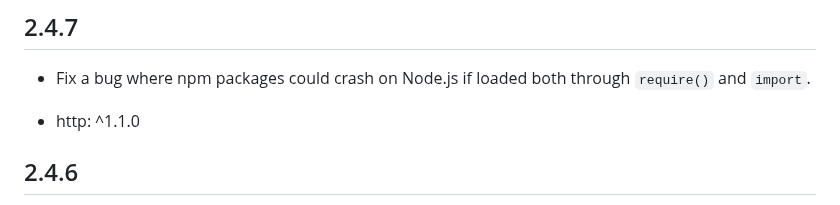
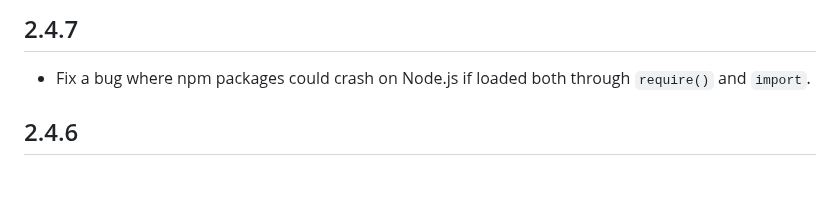
Before and after one commit to google/dart_cli_pkg, a Markdown page: CHANGELOG.md, the part around the change. Drawn GitHub-style; blank space fills up the shorter version.

Commit message:
Fix CHANGELOG.md

```diff
--- a/CHANGELOG.md
+++ b/CHANGELOG.md
@@ -11,8 +11,6 @@
 
 * Fix a bug where npm packages could crash on Node.js if loaded both through
   `require()` and `import`.
-
-* http: ^1.1.0
 
 ## 2.4.6
 
```
